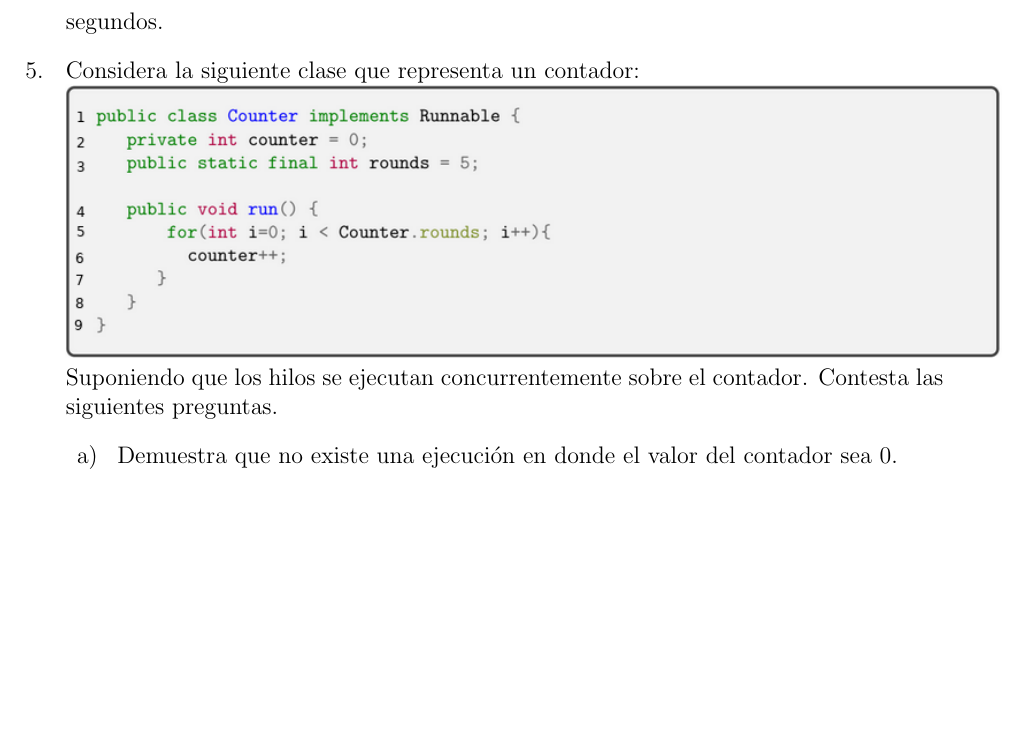
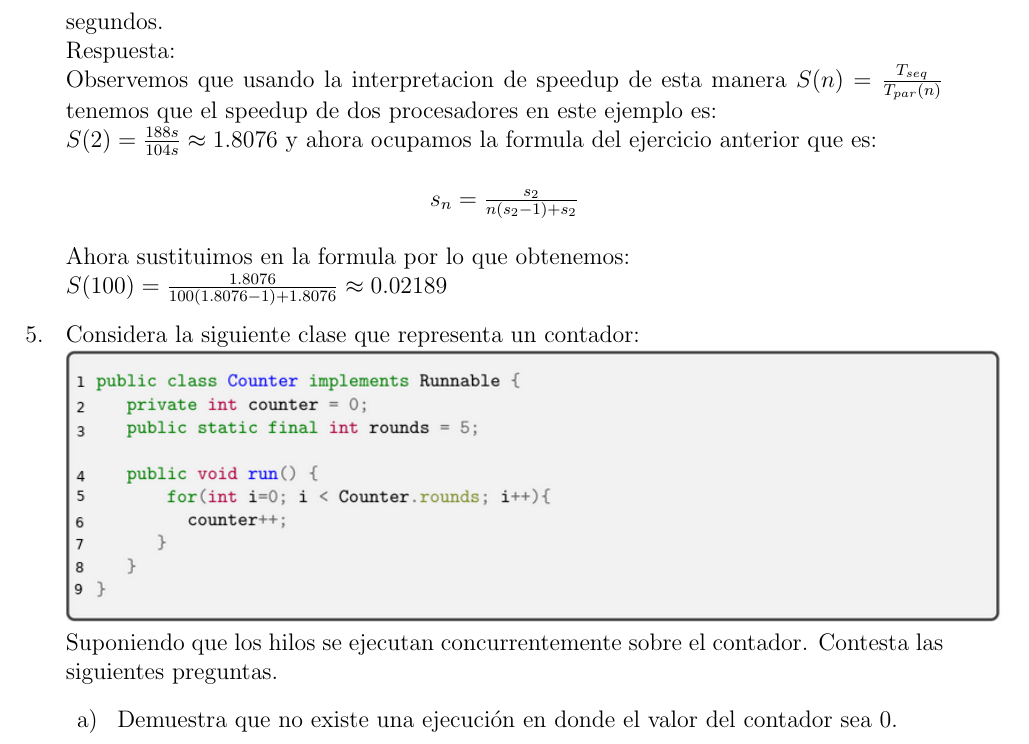
Before and after one commit to DamianRi/Computacion_Concurrente, a LaTeX problem sheet (Tareas/Tarea1/CCTarea1.tex): part of page 4 of 7, cut so that both start at the same text, the shorter picture padded with empty space. Compiled offline with pdfLaTeX.

Commit message:
subiendo ejercicio 4 de la tarea 1 de concurrente

```diff
--- a/Tareas/Tarea1/CCTarea1.tex
+++ b/Tareas/Tarea1/CCTarea1.tex
@@ -105,7 +105,16 @@ $$p = \frac{1\times 10^{18}}{31536000s} = 31709791983\leftarrow hilos$$
 Respuesta:\\
 Primero notemos que el speedup de 2 procesadores es $s_{2} = \frac{1}{(1-p)+\frac{p}{2}}$ y el speedup de n procesadores es $s_{n} = \frac{1}{(1-p)+ \frac{p}{n}}$ si despejamos a p en $s_{2}$ tenemos que $p = \frac{1-s_{2}}{s_{2}(\frac{1}{n}-1)}$\\
 Ahora sustituimos p en $s_{n}$ factorizando y minimizando tenemos que $s_{n}=\frac{s_{2}}{n(s_{2}-1)+s_{2}}$
-\item[4. ]Calcula el speedup que tendrı\'a un programa con 100 procesadores si al medir el programa en forma secuencial se tarda 188 segundos y con dos procesadores tarda 104 segundos.
+\item[4. ]Calcula el speedup que tendrı\'a un programa con 100 procesadores si al medir el programa en forma secuencial se tarda 188 segundos y con dos procesadores tarda 104 segundos.\\
+Respuesta:\\
+Observemos que usando la interpretacion de speedup de esta manera $S(n)=\frac{T_{seq}}{T_{par}(n)}$
+tenemos que el speedup de dos procesadores en este ejemplo es:\\
+$S(2) = \frac{188s}{104s} \approx 1.8076$ y ahora ocupamos la formula del ejercicio anterior que es:
+\begin{center}
+$s_{n}=\frac{s_{2}}{n(s_{2}-1)+s_{2}}$ \\
+\end{center}
+Ahora sustituimos en la formula por lo que obtenemos:\\
+$S(100) =\frac{1.8076}{100(1.8076-1)+1.8076}\approx 0.02189$
 
 \item[5. ] Considera la siguiente clase que representa un contador:\\
 \includegraphics[width=\textwidth]{Codigo5}\\
```
Also changed, not shown: Tareas/Tarea1/CCTarea1.pdf, 2 other files.
